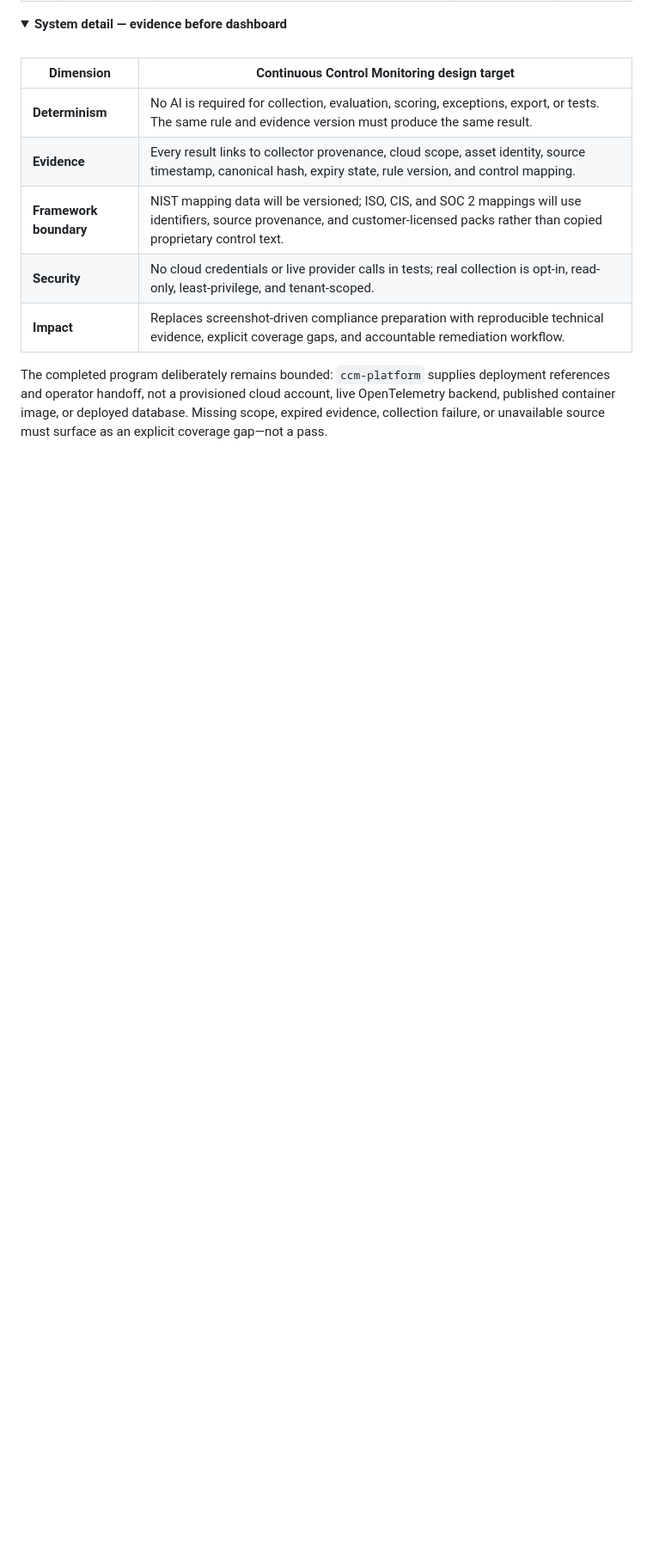
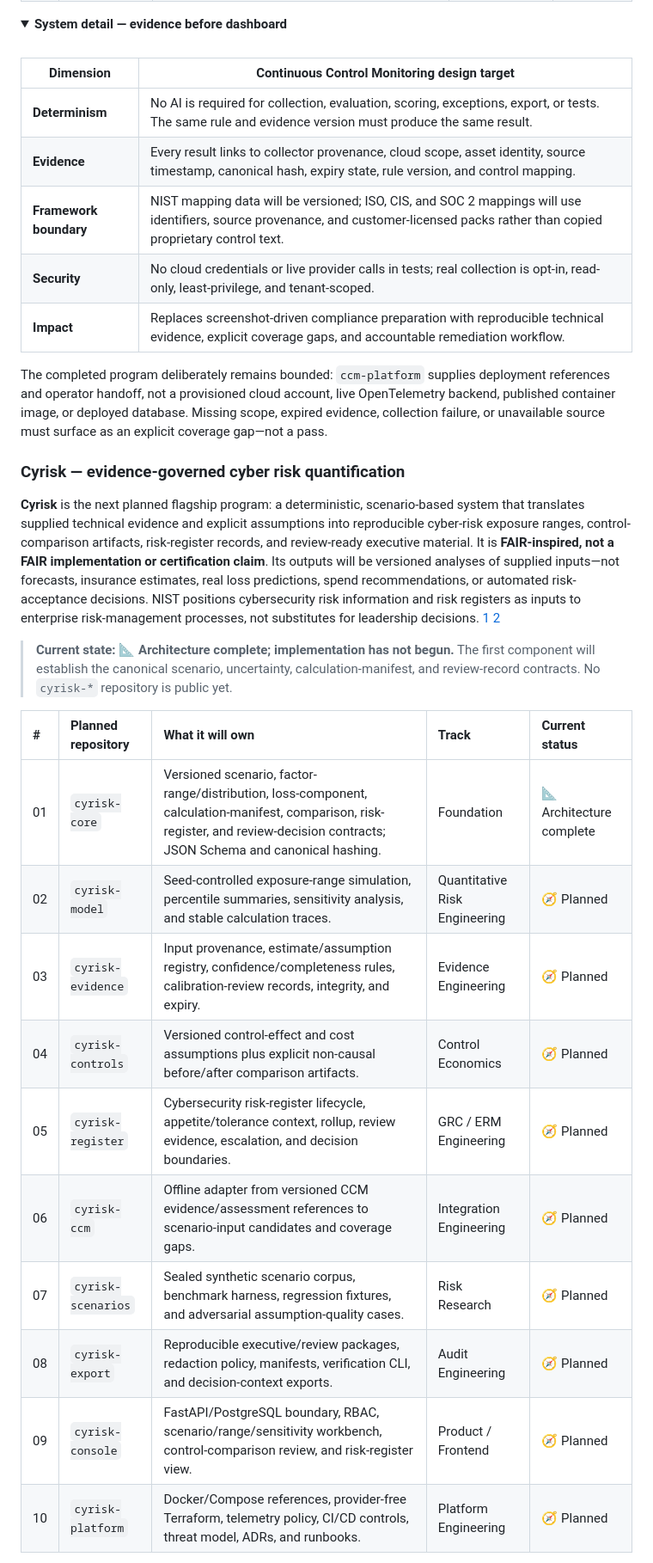
Before and after one commit to kingsokafor777-droid/kingsokafor777-droid, a Markdown page: README.md, the part around one of its changes. Shown at 86% size. GitHub-like rendering; folded sections open; blank space fills up the shorter version.

Commit message:
docs: add planned Cyrisk risk quantification program

```diff
--- a/README.md
+++ b/README.md
@@ -167,3 +167,22 @@ The completed program deliberately remains bounded: `ccm-platform` supplies depl
 
 </details>
 
+### Cyrisk — evidence-governed cyber risk quantification
+
+**Cyrisk** is the next planned flagship program: a deterministic, scenario-based system that translates supplied technical evidence and explicit assumptions into reproducible cyber-risk exposure ranges, control-comparison artifacts, risk-register records, and review-ready executive material. It is **FAIR-inspired, not a FAIR implementation or certification claim**. Its outputs will be versioned analyses of supplied inputs—not forecasts, insurance estimates, real loss predictions, spend recommendations, or automated risk-acceptance decisions. NIST positions cybersecurity risk information and risk registers as inputs to enterprise risk-management processes, not substitutes for leadership decisions. [1] [2]
+
+> **Current state:** 📐 **Architecture complete; implementation has not begun.** The first component will establish the canonical scenario, uncertainty, calculation-manifest, and review-record contracts. No `cyrisk-*` repository is public yet.
+
+| # | Planned repository | What it will own | Track | Current status |
+|:--|:--|:--|:--|:--|
+| 01 | `cyrisk-core` | Versioned scenario, factor-range/distribution, loss-component, calculation-manifest, comparison, risk-register, and review-decision contracts; JSON Schema and canonical hashing. | Foundation | 📐 Architecture complete |
+| 02 | `cyrisk-model` | Seed-controlled exposure-range simulation, percentile summaries, sensitivity analysis, and stable calculation traces. | Quantitative Risk Engineering | 🧭 Planned |
+| 03 | `cyrisk-evidence` | Input provenance, estimate/assumption registry, confidence/completeness rules, calibration-review records, integrity, and expiry. | Evidence Engineering | 🧭 Planned |
+| 04 | `cyrisk-controls` | Versioned control-effect and cost assumptions plus explicit non-causal before/after comparison artifacts. | Control Economics | 🧭 Planned |
+| 05 | `cyrisk-register` | Cybersecurity risk-register lifecycle, appetite/tolerance context, rollup, review evidence, escalation, and decision boundaries. | GRC / ERM Engineering | 🧭 Planned |
+| 06 | `cyrisk-ccm` | Offline adapter from versioned CCM evidence/assessment references to scenario-input candidates and coverage gaps. | Integration Engineering | 🧭 Planned |
+| 07 | `cyrisk-scenarios` | Sealed synthetic scenario corpus, benchmark harness, regression fixtures, and adversarial assumption-quality cases. | Risk Research | 🧭 Planned |
+| 08 | `cyrisk-export` | Reproducible executive/review packages, redaction policy, manifests, verification CLI, and decision-context exports. | Audit Engineering | 🧭 Planned |
+| 09 | `cyrisk-console` | FastAPI/PostgreSQL boundary, RBAC, scenario/range/sensitivity workbench, control-comparison review, and risk-register view. | Product / Frontend | 🧭 Planned |
+| 10 | `cyrisk-platform` | Docker/Compose references, provider-free Terraform, telemetry policy, CI/CD controls, threat model, ADRs, and runbooks. | Platform Engineering | 🧭 Planned |
+
```
Also changed, not shown: other parts of README.md (+18 -0 lines).
